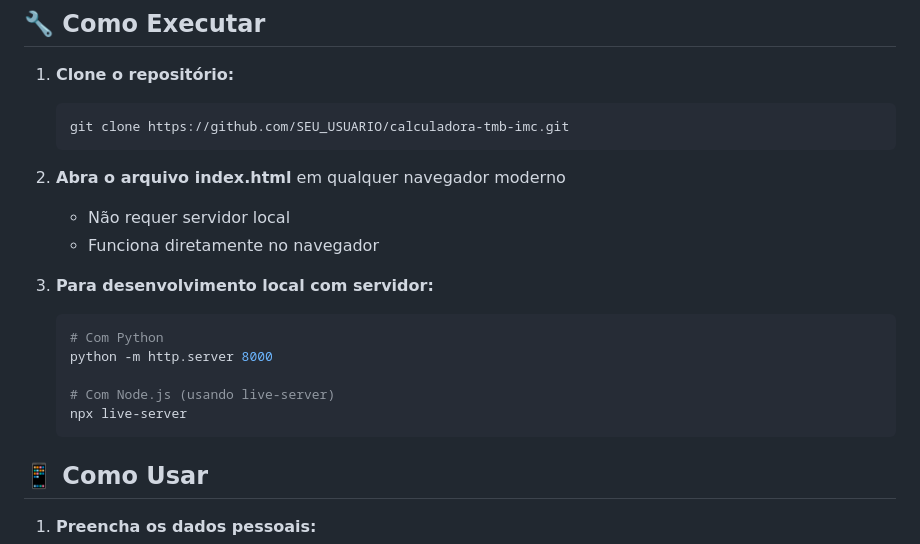
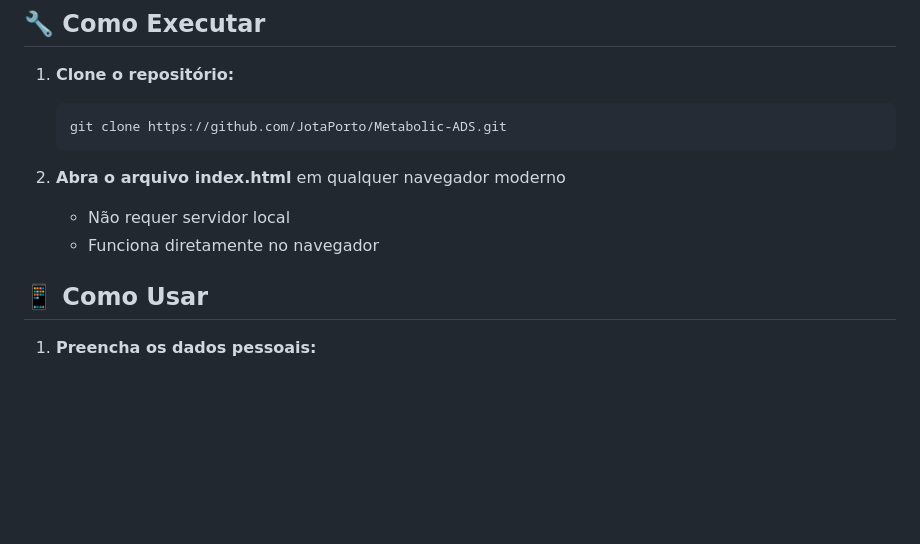
Before and after one commit to JotaPorto/Metabolic-ADS, a Markdown page: README.md, the part around the change. Drawn GitHub-style; blank space fills up the shorter version.

````diff
--- a/README.md
+++ b/README.md
@@ -69,21 +69,12 @@ calculadora-tmb-imc/
 
 1. **Clone o repositório:**
    ```bash
-   git clone https://github.com/SEU_USUARIO/calculadora-tmb-imc.git
+   git clone https://github.com/JotaPorto/Metabolic-ADS.git
    ```
 
 2. **Abra o arquivo index.html** em qualquer navegador moderno
    - Não requer servidor local
    - Funciona diretamente no navegador
-
-3. **Para desenvolvimento local com servidor:**
-   ```bash
-   # Com Python
-   python -m http.server 8000
-
-   # Com Node.js (usando live-server)
-   npx live-server
-   ```
 
 ## 📱 Como Usar
 
````
